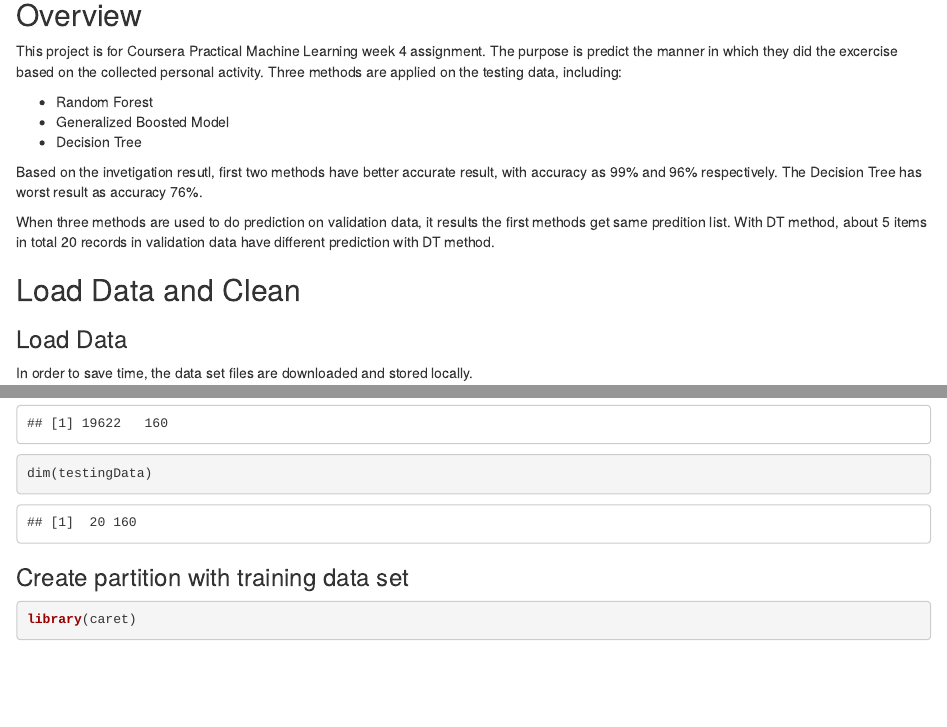
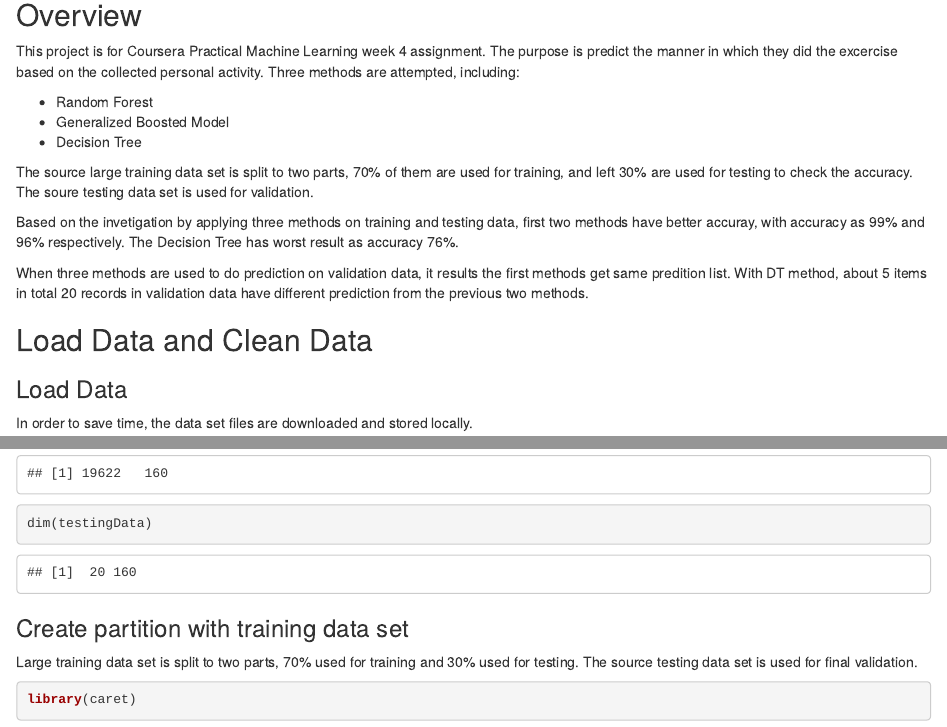
Before and after one commit to KeepLearning2020/Practical-ML, an R Markdown document (PracticalMLAss.Rmd): the page in a window 1100 px wide, from 140 px down, and a second part further down, joined at a grey line. The pictures show the output file PracticalMLAss.html that the author committed with the source, opened offline.

Commit message:
Add files via upload

````diff
--- a/PracticalMLAss.Rmd
+++ b/PracticalMLAss.Rmd
@@ -12,18 +12,20 @@ knitr::opts_chunk$set(echo = TRUE)
 ## Overview
 
 This project is for Coursera Practical Machine Learning week 4 assignment. The purpose is predict the manner in which they did the excercise based on the collected personal activity.
-Three methods are applied on the testing data, including:
+Three methods are attempted, including:
 
 - Random Forest
 - Generalized Boosted Model
 - Decision Tree
 
-Based on the invetigation resutl, first two methods have better accurate result, with accuracy as 99% and 96% respectively. The Decision Tree has worst result as accuracy 76%.
+The source large training data set is split to two parts, 70% of them are used for training, and left 30% are used for testing to check the accuracy. The soure testing data set is used for validation.
 
-When three methods are used to do prediction on validation data, it results the first methods get same predition list. With DT method, about 5 items in total 20 records in validation data have different prediction with DT method.
+Based on the invetigation by applying three methods on training and testing data, first two methods have better accuray, with accuracy as 99% and 96% respectively. The Decision Tree has worst result as accuracy 76%.
+
+When three methods are used to do prediction on validation data, it results the first methods get same predition list. With DT method, about 5 items in total 20 records in validation data have different prediction from the previous two methods.
 
 
-## Load Data and Clean
+## Load Data and Clean Data
 
 ### Load Data
 In order to save time, the data set files are downloaded and stored locally.
@@ -46,7 +48,7 @@ dim(testingData)
 ```
 
 ### Create partition with training data set
-
+Large training data set is split to two parts, 70% used for training and 30% used for testing. The source testing data set is used for final validation.
 
 ```{r}
 library(caret)
````
Also changed, not shown: PracticalMLAss.html, PracticalMLAss.Rmd (4 more changed lines).
